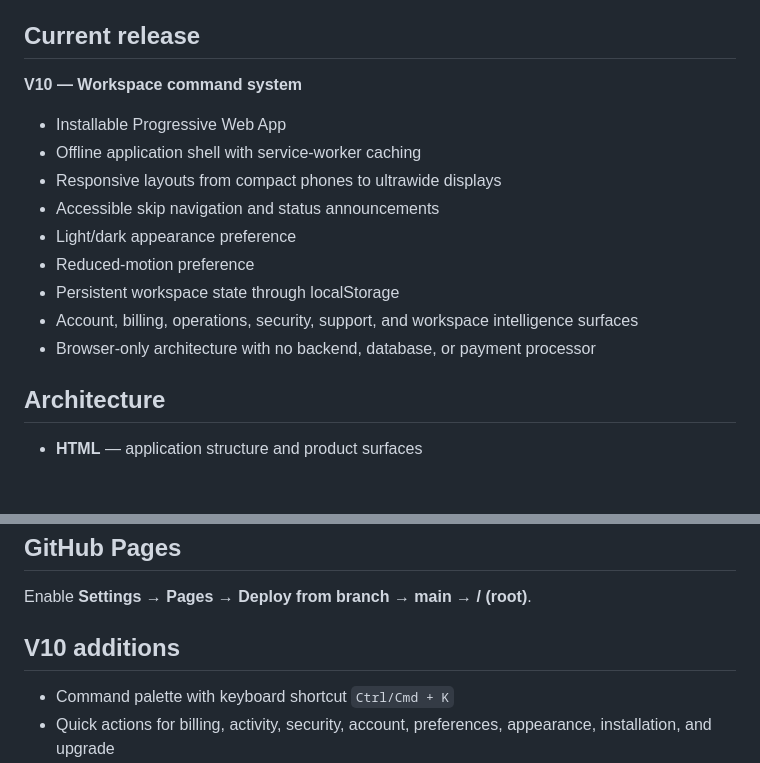
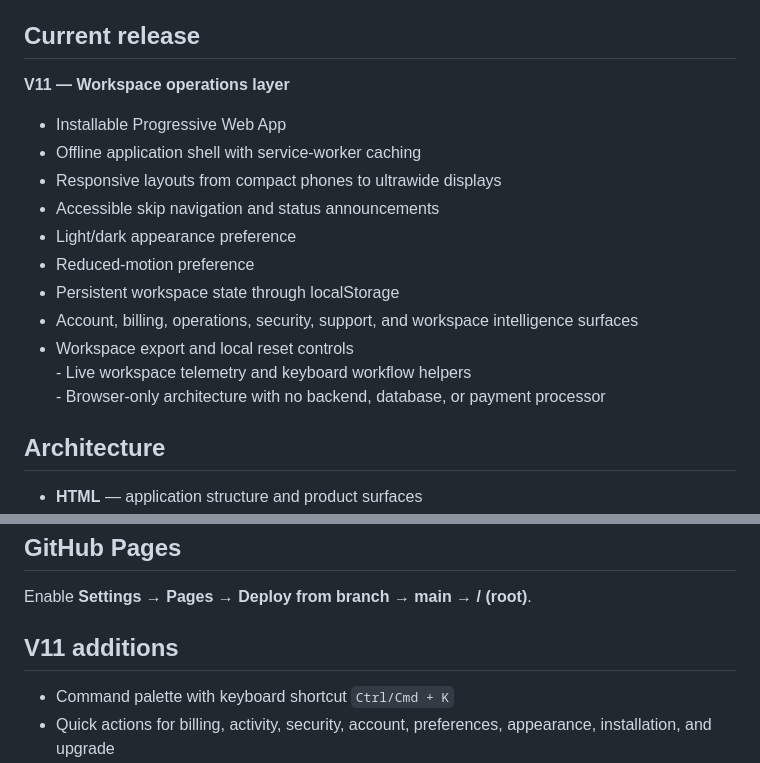
Before and after one commit to shreebalaji767/PREMIUM-, a Markdown page: README.md, 2 parts joined by grey strips. GitHub-like rendering; blank space fills up the shorter version.

Commit message:
Document V11 workspace operations

```diff
--- a/README.md
+++ b/README.md
@@ -7,7 +7,7 @@ The interface stays professional. The workspace state has considerably more pers
 
 ## Current release
 
-**V10 — Workspace command system**
+**V11 — Workspace operations layer**
 
 - Installable Progressive Web App
 - Offline application shell with service-worker caching
@@ -17,7 +17,7 @@ The interface stays professional. The workspace state has considerably more pers
 - Reduced-motion preference
 - Persistent workspace state through localStorage
 - Account, billing, operations, security, support, and workspace intelligence surfaces
-- Browser-only architecture with no backend, database, or payment processor
+- Workspace export and local reset controls<br>- Live workspace telemetry and keyboard workflow helpers<br>- Browser-only architecture with no backend, database, or payment processor
 
 ## Architecture
 
@@ -78,7 +78,7 @@ PREMIUM-/
 
 Enable **Settings → Pages → Deploy from branch → main → / (root)**.
 
-## V10 additions
+## V11 additions
 
 - Command palette with keyboard shortcut `Ctrl/Cmd + K`
 - Quick actions for billing, activity, security, account, preferences, appearance, installation, and upgrade
```
